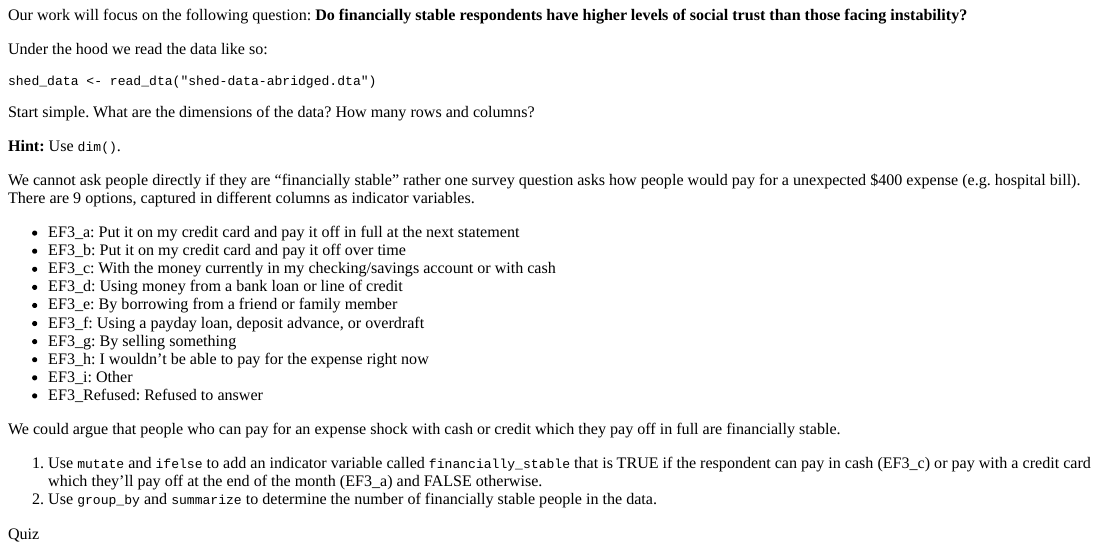
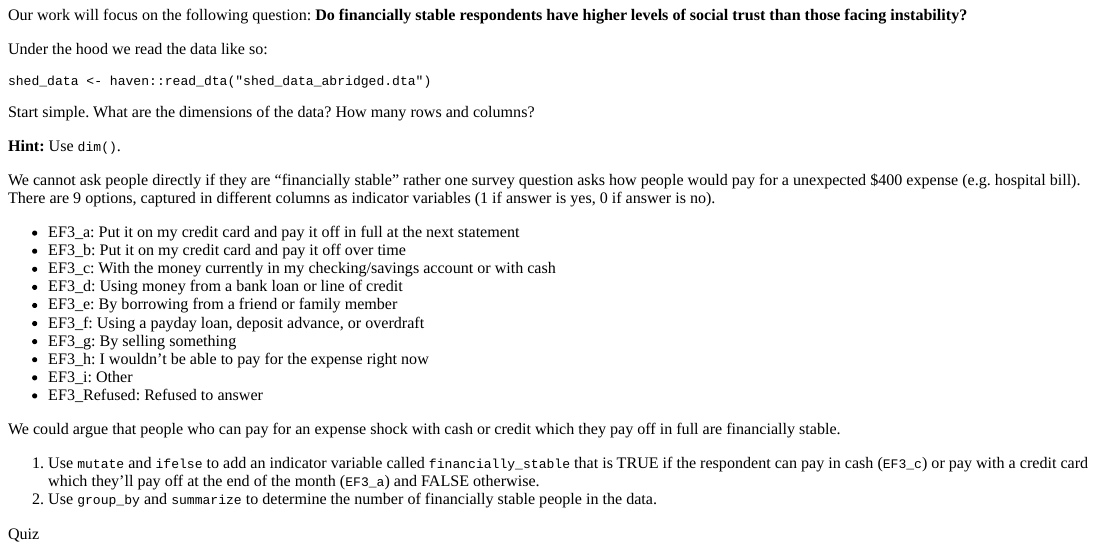
Before and after one commit to harris-coding-lab/codinglab, an R Markdown document (inst/tutorials/if-statements/if-statements.Rmd): the page in a window 1100 px wide, from 1090 px down. The pictures show the output file inst/tutorials/if-statements/if-statements.html that the author committed with the source, opened offline.

Commit message:
Small fixes from workshop

````diff
--- a/inst/tutorials/if-statements/if-statements.Rmd
+++ b/inst/tutorials/if-statements/if-statements.Rmd
@@ -176,7 +176,7 @@ Our work will focus on the following question:
 
 Under the hood we read the data like so:
 ```{r read-data, echo=TRUE, eval=FALSE}
-shed_data <- read_dta("shed-data-abridged.dta")
+shed_data <- haven::read_dta("shed_data_abridged.dta")
 ```
 
 Start simple. What are the dimensions of the data? How many rows and columns?
@@ -188,7 +188,7 @@ Start simple. What are the dimensions of the data? How many rows and columns?
 **Hint:** Use `dim()`.
 </div>
 
-We cannot ask people directly if they are "financially stable" rather one survey question asks how people would pay for a unexpected $400  expense (e.g. hospital bill). There are 9 options, captured in different columns as indicator variables.
+We cannot ask people directly if they are "financially stable" rather one survey question asks how people would pay for a unexpected $400  expense (e.g. hospital bill). There are 9 options, captured in different columns as indicator variables (1 if answer is yes, 0 if answer is no).
 
 - EF3_a: Put it on my credit card and pay it off in full at the next statement
 - EF3_b: Put it on my credit card and pay it off over time
@@ -203,7 +203,7 @@ We cannot ask people directly if they are "financially stable" rather one survey
 
 We could argue that people who can pay for an expense shock with cash or credit which they pay off in full are financially stable.
 
-1. Use `mutate` and `ifelse` to add an indicator variable called `financially_stable` that is TRUE if the respondent can pay in cash (EF3_c) or pay with a credit card which they'll pay off at the end of the month (EF3_a) and FALSE otherwise.
+1. Use `mutate` and `ifelse` to add an indicator variable called `financially_stable` that is TRUE if the respondent can pay in cash (`EF3_c`) or pay with a credit card which they'll pay off at the end of the month (`EF3_a`) and FALSE otherwise.
 1. Use `group_by` and `summarize` to determine the number of financially stable people in the data.
 
 ```{r financially_stable, exercise=TRUE}
````
Also changed, not shown: inst/tutorials/if-statements/if-statements.html.
